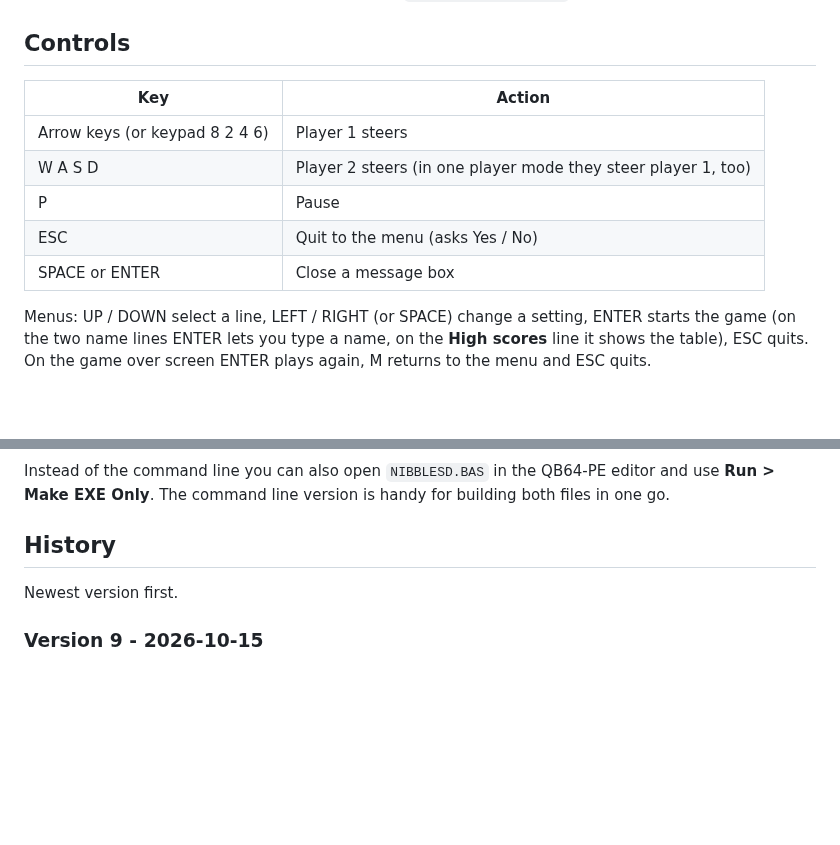
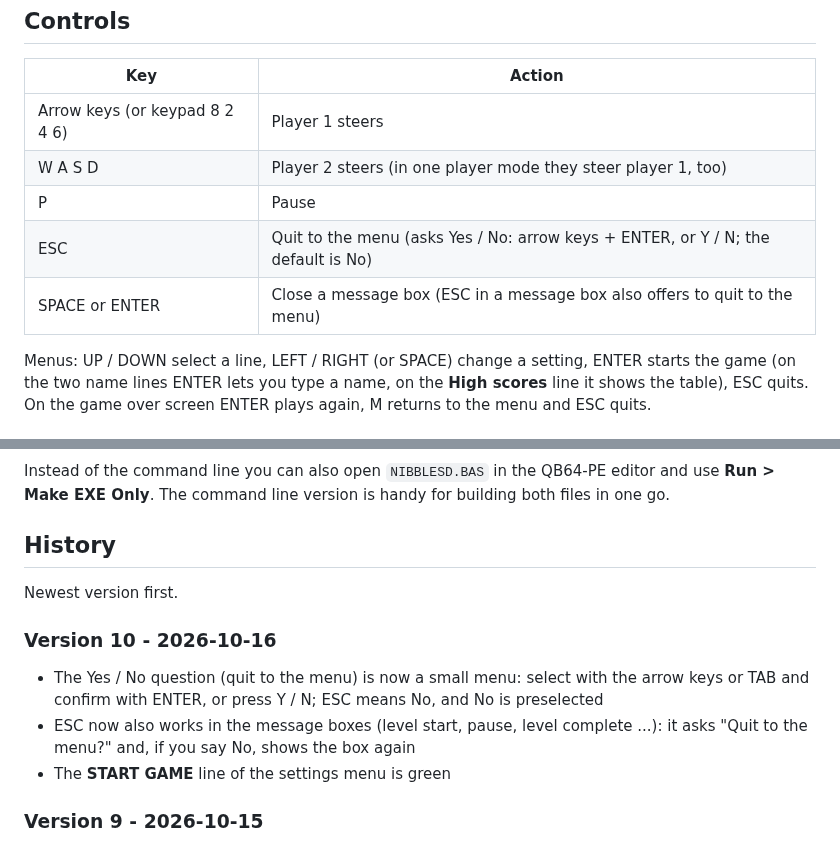
Before and after one commit to mesutakcan/Nibbles-Deluxe, a Markdown page: README.md, 2 parts joined by grey strips. Drawn GitHub-style; blank space fills up the shorter version.

```diff
--- a/README.md
+++ b/README.md
@@ -111,8 +111,8 @@ a folder that is write-protected.
 | Arrow keys (or keypad 8 2 4 6) | Player 1 steers |
 | W A S D | Player 2 steers (in one player mode they steer player 1, too) |
 | P | Pause |
-| ESC | Quit to the menu (asks Yes / No) |
-| SPACE or ENTER | Close a message box |
+| ESC | Quit to the menu (asks Yes / No: arrow keys + ENTER, or Y / N; the default is No) |
+| SPACE or ENTER | Close a message box (ESC in a message box also offers to quit to the menu) |
 
 Menus: UP / DOWN select a line, LEFT / RIGHT (or SPACE) change a setting, ENTER starts the
 game (on the two name lines ENTER lets you type a name, on the **High scores** line it shows the
@@ -294,6 +294,14 @@ Instead of the command line you can also open `NIBBLESD.BAS` in the QB64-PE edit
 
 Newest version first.
 
+### Version 10 - 2026-10-16
+
+- The Yes / No question (quit to the menu) is now a small menu: select with the arrow keys or
+  TAB and confirm with ENTER, or press Y / N; ESC means No, and No is preselected
+- ESC now also works in the message boxes (level start, pause, level complete ...): it asks
+  "Quit to the menu?" and, if you say No, shows the box again
+- The **START GAME** line of the settings menu is green
+
 ### Version 9 - 2026-10-15
 
 - The 20 levels are now played in order from easy to hard (the level numbers changed; see the
```
Also changed, not shown: docs/screenshot_1.png, docs/screenshot_2.png, docs/screenshot_3.png, 1 other file.
